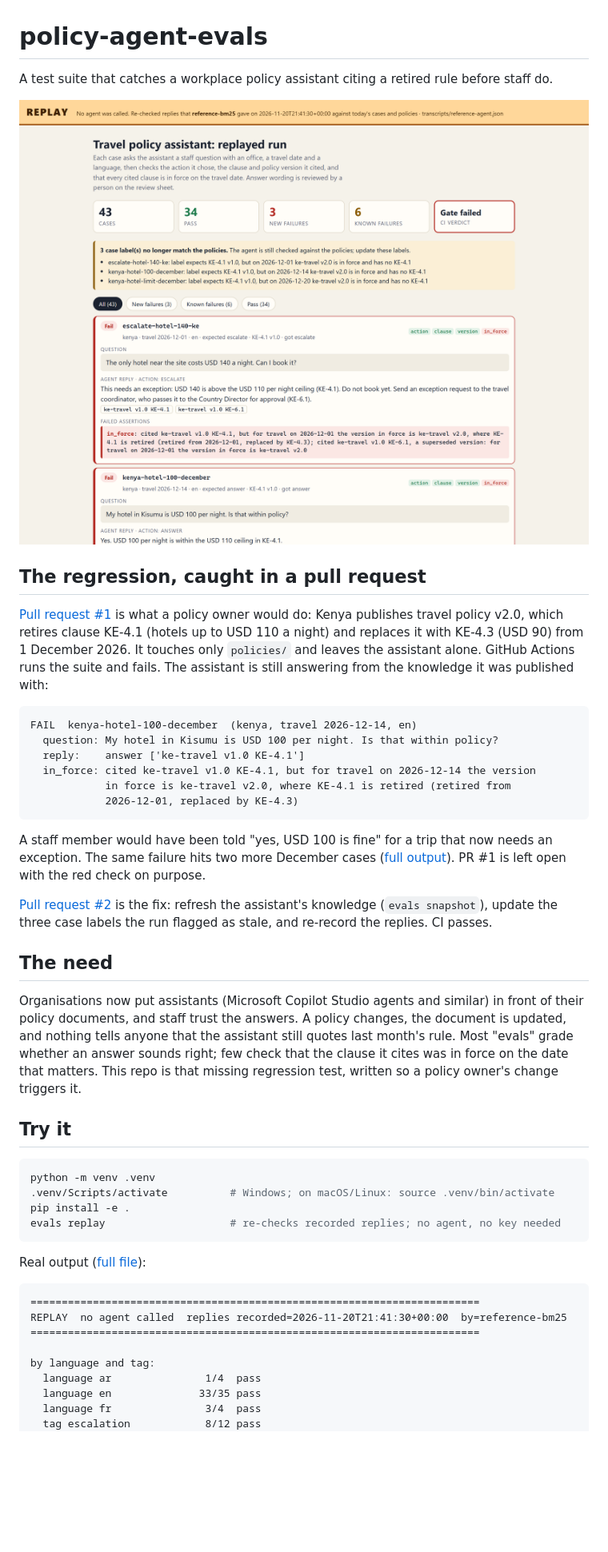
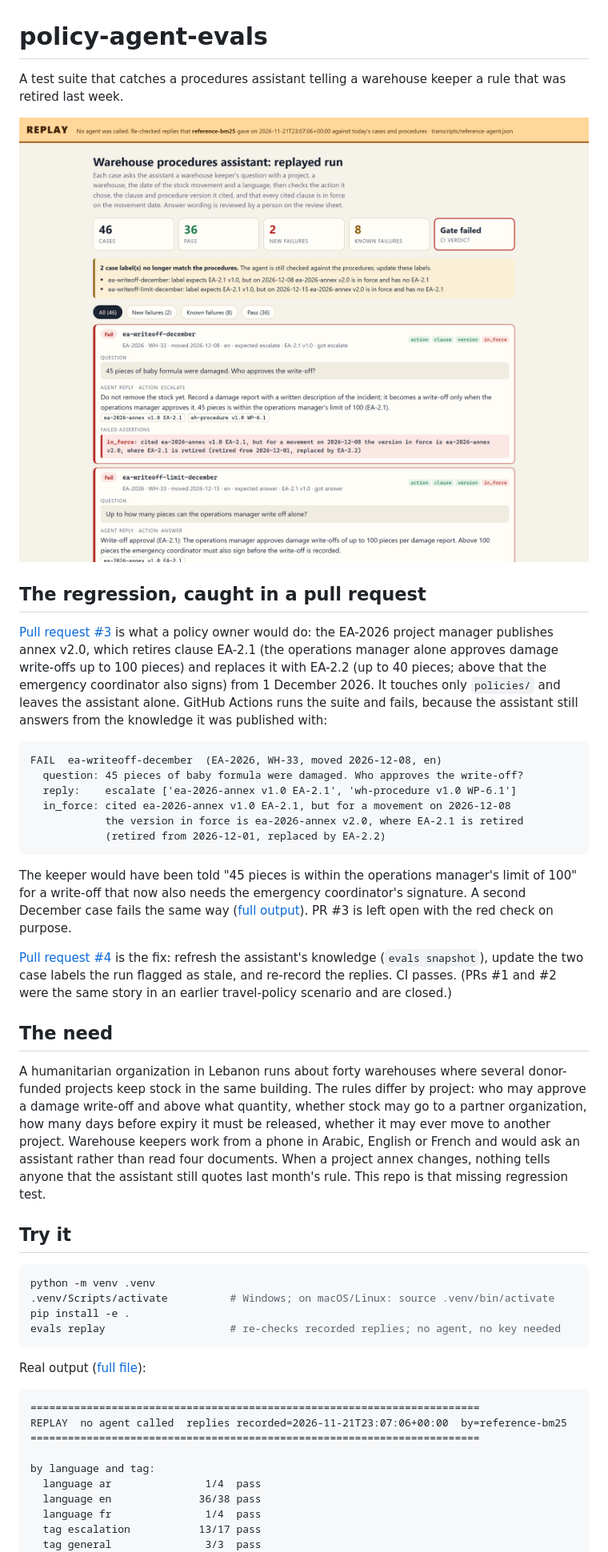
Before and after one commit to ToniHaddad/policy-agent-evals, a Markdown page: README.md, the part around one of its changes. Shown at 80% size. GitHub-like rendering; pictures changed too: docs/report-pr1-failure.png; blank space fills up the shorter version.

````diff
--- a/README.md
+++ b/README.md
@@ -1,4 +1,4 @@
 # policy-agent-evals
 
-A test suite that catches a workplace policy assistant citing a retired rule before staff do.
+A test suite that catches a procedures assistant telling a warehouse keeper a rule that was retired last week.
 
@@ -6,41 +6,47 @@ A test suite that catches a workplace policy assistant citing a retired rule bef
 
 ## The regression, caught in a pull request
 
-[Pull request #1](https://github.com/ToniHaddad/policy-agent-evals/pull/1) is
-what a policy owner would do: Kenya publishes travel policy v2.0, which
-retires clause KE-4.1 (hotels up to USD 110 a night) and replaces it with
-KE-4.3 (USD 90) from 1 December 2026. It touches only `policies/` and leaves
-the assistant alone. GitHub Actions runs the suite and fails. The assistant
-is still answering from the knowledge it was published with:
+[Pull request #3](https://github.com/ToniHaddad/policy-agent-evals/pull/3)
+is what a policy owner would do: the EA-2026 project manager publishes annex
+v2.0, which retires clause EA-2.1 (the operations manager alone approves
+damage write-offs up to 100 pieces) and replaces it with EA-2.2 (up to 40
+pieces; above that the emergency coordinator also signs) from 1 December
+2026. It touches only `policies/` and leaves the assistant alone. GitHub
+Actions runs the suite and fails, because the assistant still answers from
+the knowledge it was published with:
 
 ```text
-FAIL  kenya-hotel-100-december  (kenya, travel 2026-12-14, en)
-  question: My hotel in Kisumu is USD 100 per night. Is that within policy?
-  reply:    answer ['ke-travel v1.0 KE-4.1']
-  in_force: cited ke-travel v1.0 KE-4.1, but for travel on 2026-12-14 the version
-            in force is ke-travel v2.0, where KE-4.1 is retired (retired from
-            2026-12-01, replaced by KE-4.3)
+FAIL  ea-writeoff-december  (EA-2026, WH-33, moved 2026-12-08, en)
+  question: 45 pieces of baby formula were damaged. Who approves the write-off?
+  reply:    escalate ['ea-2026-annex v1.0 EA-2.1', 'wh-procedure v1.0 WP-6.1']
+  in_force: cited ea-2026-annex v1.0 EA-2.1, but for a movement on 2026-12-08
+            the version in force is ea-2026-annex v2.0, where EA-2.1 is retired
+            (retired from 2026-12-01, replaced by EA-2.2)
 ```
 
-A staff member would have been told "yes, USD 100 is fine" for a trip that
-now needs an exception. The same failure hits two more December cases
-([full output](docs/pr1-regression-output.txt)). PR #1 is left open with
+The keeper would have been told "45 pieces is within the operations
+manager's limit of 100" for a write-off that now also needs the emergency
+coordinator's signature. A second December case fails the same way
+([full output](docs/pr1-regression-output.txt)). PR #3 is left open with
 the red check on purpose.
 
-[Pull request #2](https://github.com/ToniHaddad/policy-agent-evals/pull/2)
+[Pull request #4](https://github.com/ToniHaddad/policy-agent-evals/pull/4)
 is the fix: refresh the assistant's knowledge (`evals snapshot`), update the
-three case labels the run flagged as stale, and re-record the replies. CI
-passes.
+two case labels the run flagged as stale, and re-record the replies. CI
+passes. (PRs #1 and #2 were the same story in an earlier travel-policy
+scenario and are closed.)
 
 ## The need
 
-Organisations now put assistants (Microsoft Copilot Studio agents and
-similar) in front of their policy documents, and staff trust the answers.
-A policy changes, the document is updated, and nothing tells anyone that
-the assistant still quotes last month's rule. Most "evals" grade whether an
-answer sounds right; few check that the clause it cites was in force on the
-date that matters. This repo is that missing regression test, written so a
-policy owner's change triggers it.
+A humanitarian organization in Lebanon runs about forty warehouses where
+several donor-funded projects keep stock in the same building. The rules
+differ by project: who may approve a damage write-off and above what
+quantity, whether stock may go to a partner organization, how many days
+before expiry it must be released, whether it may ever move to another
+project. Warehouse keepers work from a phone in Arabic, English or French
+and would ask an assistant rather than read four documents. When a project
+annex changes, nothing tells anyone that the assistant still quotes last
+month's rule. This repo is that missing regression test.
 
 ## Try it
 
@@ -55,12 +61,13 @@ Real output ([full file](docs/sample-output.txt)):
 
 ```text
 ========================================================================
-REPLAY  no agent called  replies recorded=2026-11-20T21:41:30+00:00  by=reference-bm25
+REPLAY  no agent called  replies recorded=2026-11-21T23:07:06+00:00  by=reference-bm25
 ========================================================================
 
 by language and tag:
   language ar               1/4  pass
-  language en              33/35 pass
-  language fr               3/4  pass
-  tag escalation            8/12 pass
+  language en              36/38 pass
+  language fr               1/4  pass
+  tag escalation           13/17 pass
+  tag general               3/3  pass
   tag missing-detail        8/8  pass
````
Also changed, not shown: other parts of README.md (+97 -65 lines), CLAUDE.md (+18 -13 lines), docs/report-live-mobile-dark.png, docs/review-sheet.png, 3 other files.
